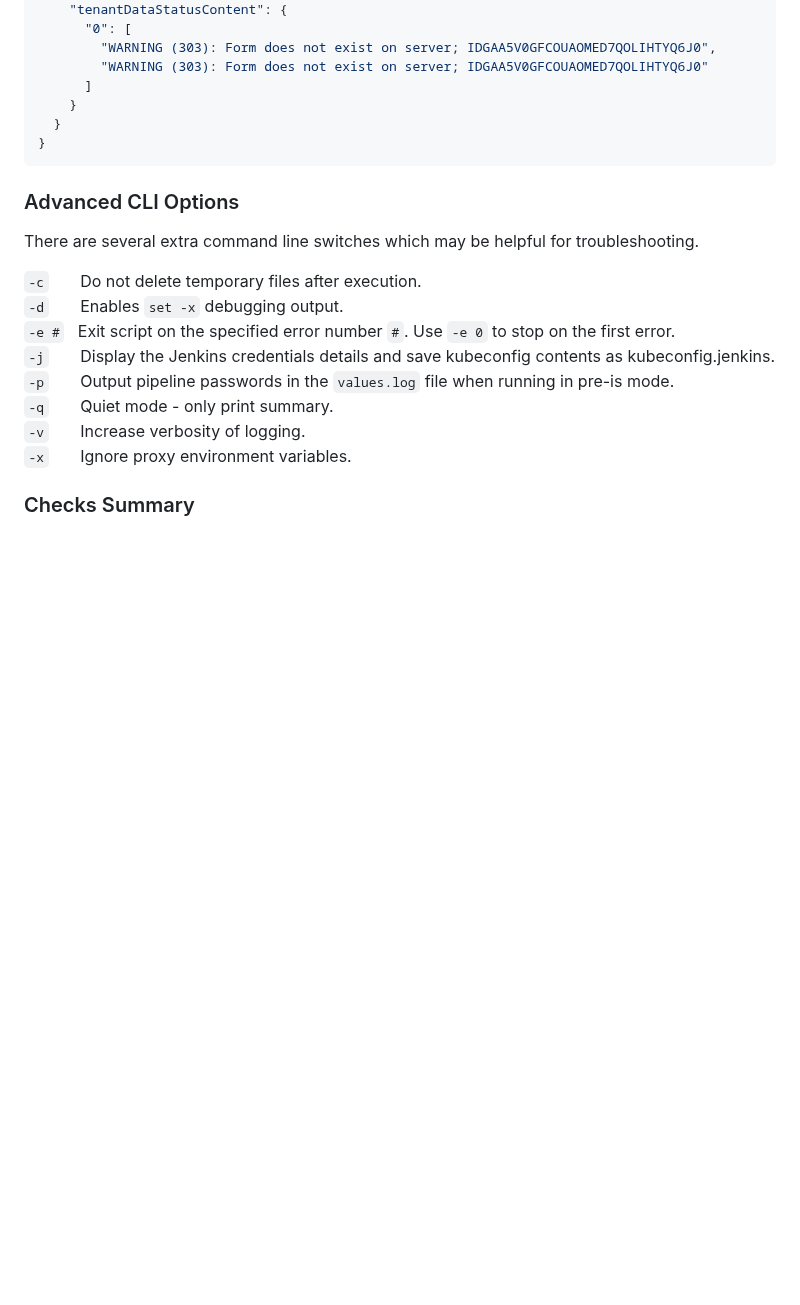
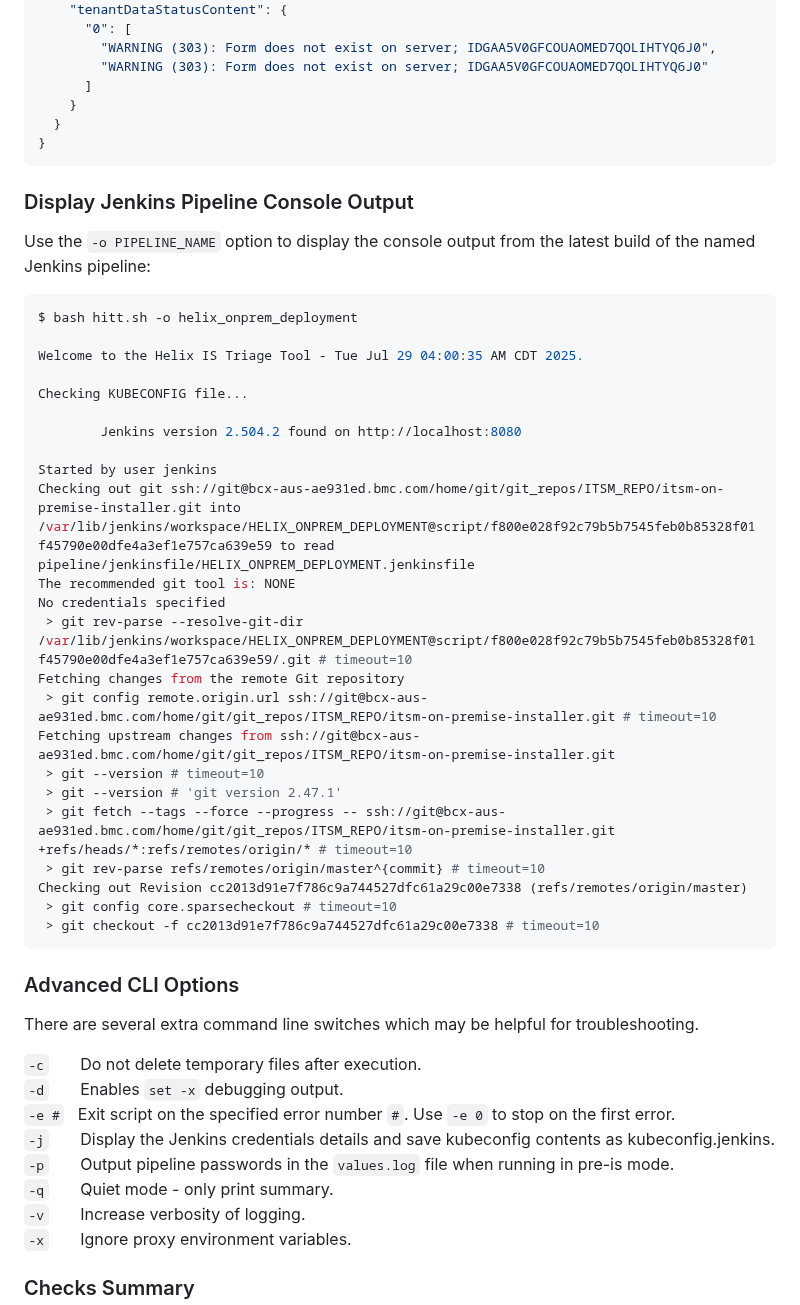
Before and after one commit to mwaltersbmc/helix-tools, a Markdown page: hitt/README.md, the part around the change. Rendered like a GitHub page; blank space fills up the shorter version.

Commit message:
Add -o pipeline console output

````diff
--- a/hitt/README.md
+++ b/hitt/README.md
@@ -183,6 +183,36 @@ Running IS deployment status check for bundle ID IDGIUNLUI5ENUASTJV8FSTJV8FT3JQ.
 }
 ```
 
+### Display Jenkins Pipeline Console Output ###
+
+Use the `-o PIPELINE_NAME` option to display the console output from the latest build of the named Jenkins pipeline:
+
+```bash
+$ bash hitt.sh -o helix_onprem_deployment
+
+Welcome to the Helix IS Triage Tool - Tue Jul 29 04:00:35 AM CDT 2025.
+
+Checking KUBECONFIG file...
+
+        Jenkins version 2.504.2 found on http://localhost:8080
+
+Started by user jenkins
+Checking out git ssh://git@bcx-aus-ae931ed.bmc.com/home/git/git_repos/ITSM_REPO/itsm-on-premise-installer.git into /var/lib/jenkins/workspace/HELIX_ONPREM_DEPLOYMENT@script/f800e028f92c79b5b7545feb0b85328f01f45790e00dfe4a3ef1e757ca639e59 to read pipeline/jenkinsfile/HELIX_ONPREM_DEPLOYMENT.jenkinsfile
+The recommended git tool is: NONE
+No credentials specified
+ > git rev-parse --resolve-git-dir /var/lib/jenkins/workspace/HELIX_ONPREM_DEPLOYMENT@script/f800e028f92c79b5b7545feb0b85328f01f45790e00dfe4a3ef1e757ca639e59/.git # timeout=10
+Fetching changes from the remote Git repository
+ > git config remote.origin.url ssh://git@bcx-aus-ae931ed.bmc.com/home/git/git_repos/ITSM_REPO/itsm-on-premise-installer.git # timeout=10
+Fetching upstream changes from ssh://git@bcx-aus-ae931ed.bmc.com/home/git/git_repos/ITSM_REPO/itsm-on-premise-installer.git
+ > git --version # timeout=10
+ > git --version # 'git version 2.47.1'
+ > git fetch --tags --force --progress -- ssh://git@bcx-aus-ae931ed.bmc.com/home/git/git_repos/ITSM_REPO/itsm-on-premise-installer.git +refs/heads/*:refs/remotes/origin/* # timeout=10
+ > git rev-parse refs/remotes/origin/master^{commit} # timeout=10
+Checking out Revision cc2013d91e7f786c9a744527dfc61a29c00e7338 (refs/remotes/origin/master)
+ > git config core.sparsecheckout # timeout=10
+ > git checkout -f cc2013d91e7f786c9a744527dfc61a29c00e7338 # timeout=10
+```
+
 ### Advanced CLI Options ###
 
 There are several extra command line switches which may be helpful for troubleshooting.
````
